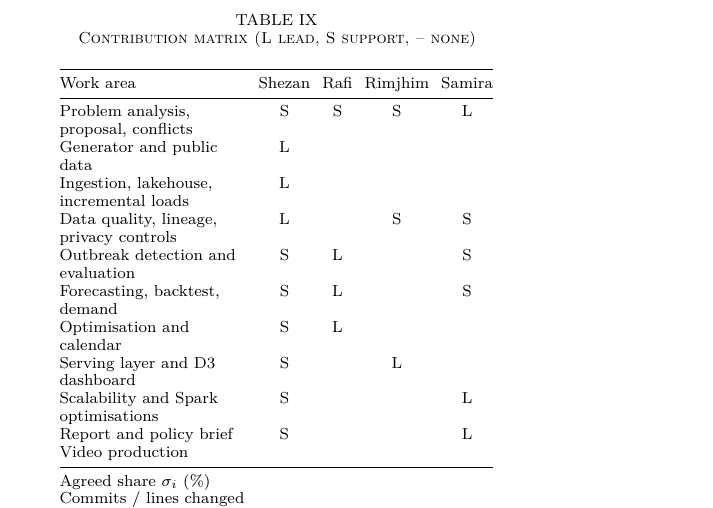
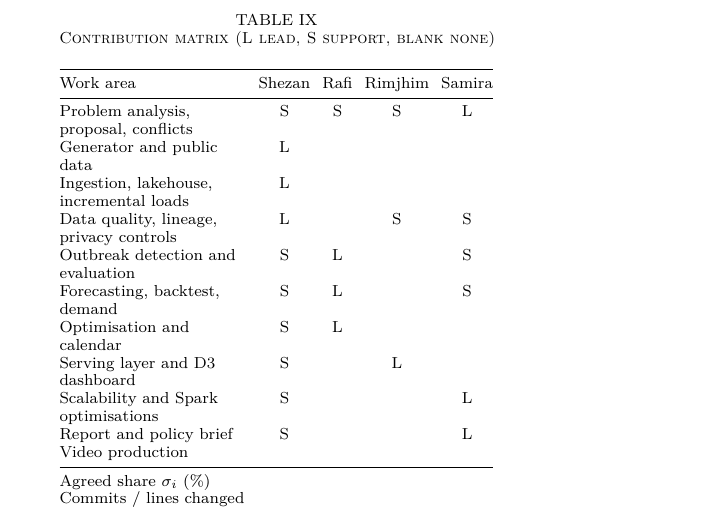
Before and after one commit to Shinzuu/episcope, a LaTeX paper (report/main.tex, which reads report/sections/appendix.tex): part of page 10 of 10, cut so that both start at the same text. Compiled offline with pdfLaTeX; a missing font is replaced by an installed copy or a similar font; a LaTeX package or settings file that is missing is left out.

Commit message:
Report pass 10 (final): Final read and layout: every page rendered and checked, matrix caption no longer uses a dash for 'none'; no em dash or '---' in any .tex; 0 warnings.

```diff
--- a/report/sections/appendix.tex
+++ b/report/sections/appendix.tex
@@ -88,7 +88,7 @@ visualisation, and Samira platform and evaluation. Tahsin Ahmed Rafi, Rimjhim De
 the final phase of the project, and Shezan implemented the remaining parts of their areas.
 
 \begin{table}[htbp]
-\caption{Contribution matrix (L lead, S support, -- none)}
+\caption{Contribution matrix (L lead, S support, blank none)}
 \label{tab:contrib}
 \centering\footnotesize
 \setlength{\tabcolsep}{3pt}
```
Also changed, not shown: report/versions/VERSIONS.md (+1 -0 lines), report/versions/v10-final.pdf (added).
